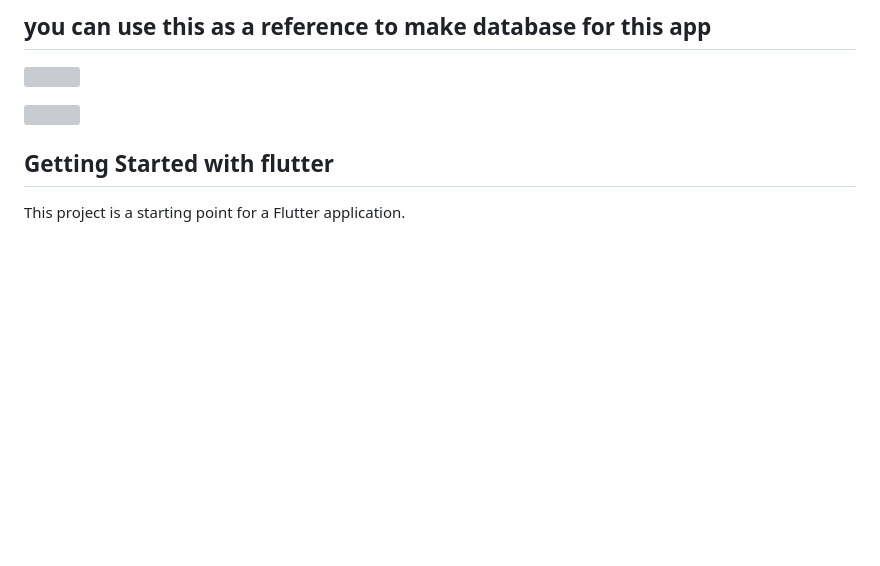
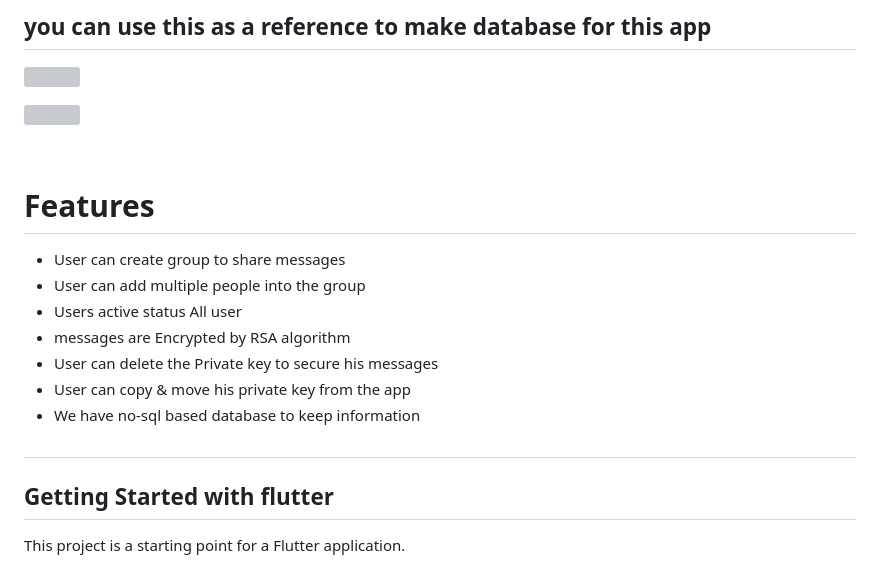
Before and after one commit to NaheedRayan/link_chat_app, a Markdown page: README.md, the part around the change. Drawn GitHub-style; blank space fills up the shorter version; grey boxes are pictures that could not be loaded.

```diff
--- a/README.md
+++ b/README.md
@@ -111,6 +111,17 @@ Use with the CupertinoIcons class for iOS style icons.``
 
 ![](screenshots/15.jpg)
 
+<br>
+
+# Features
+* User can create group to share messages
+* User can add multiple people into the group
+* Users active status All  user
+* messages are Encrypted by RSA algorithm
+* User can delete the Private key to secure his messages
+* User can copy & move his private key from the app
+* We have no-sql based database to keep information
+#
 
 ## Getting Started with flutter
 
```
